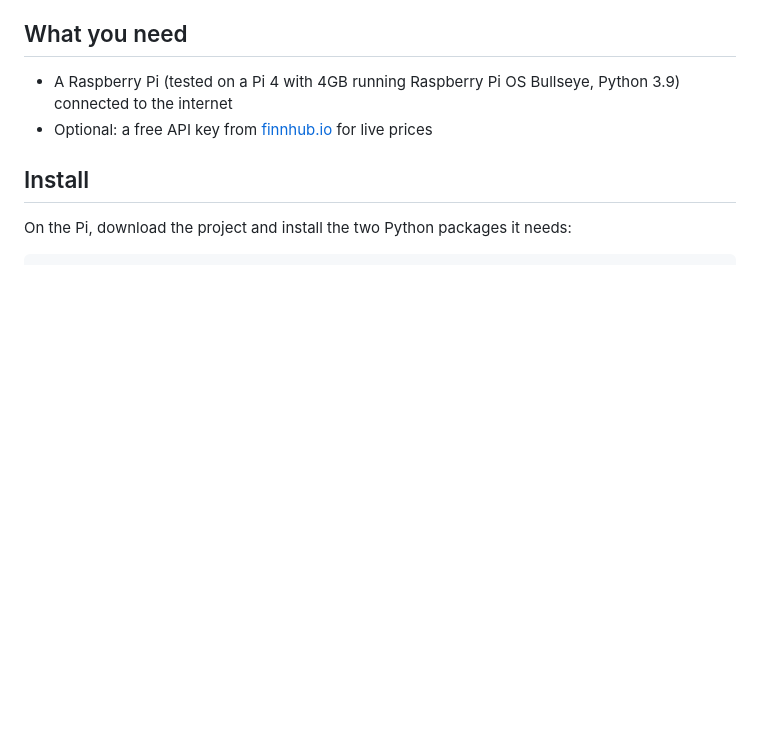
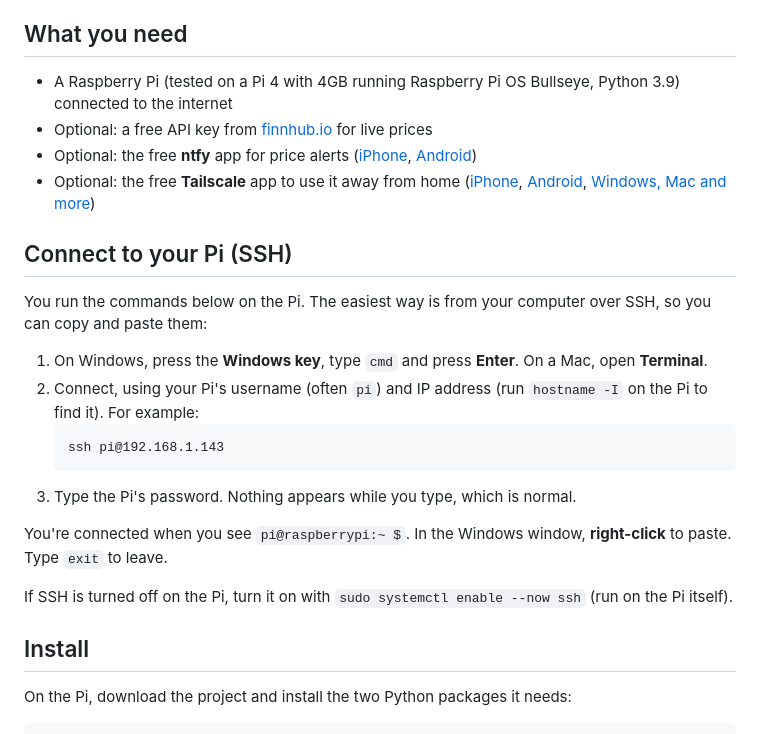
Before and after one commit to akshajtripathi24-ui/pi-stock-tracker, a Markdown page: README.md, the part around one of its changes. Drawn GitHub-style; blank space fills up the shorter version.

````diff
--- a/README.md
+++ b/README.md
@@ -20,6 +20,23 @@ Open it from any phone or computer on your home Wi-Fi.
 
 - A Raspberry Pi (tested on a Pi 4 with 4GB running Raspberry Pi OS Bullseye, Python 3.9) connected to the internet
 - Optional: a free API key from [finnhub.io](https://finnhub.io) for live prices
+- Optional: the free **ntfy** app for price alerts ([iPhone](https://apps.apple.com/app/ntfy/id1625396347), [Android](https://play.google.com/store/apps/details?id=io.heckel.ntfy))
+- Optional: the free **Tailscale** app to use it away from home ([iPhone](https://apps.apple.com/app/tailscale/id1470499037), [Android](https://play.google.com/store/apps/details?id=com.tailscale.ipn), [Windows, Mac and more](https://tailscale.com/download))
+
+## Connect to your Pi (SSH)
+
+You run the commands below on the Pi. The easiest way is from your computer over SSH, so you can copy and paste them:
+
+1. On Windows, press the **Windows key**, type `cmd` and press **Enter**. On a Mac, open **Terminal**.
+2. Connect, using your Pi's username (often `pi`) and IP address (run `hostname -I` on the Pi to find it). For example:
+   ```
+   ssh pi@192.168.1.143
+   ```
+3. Type the Pi's password. Nothing appears while you type, which is normal.
+
+You're connected when you see `pi@raspberrypi:~ $`. In the Windows window, **right-click** to paste. Type `exit` to leave.
+
+If SSH is turned off on the Pi, turn it on with `sudo systemctl enable --now ssh` (run on the Pi itself).
 
 ## Install
 
````
Also changed, not shown: other parts of README.md (+30 -9 lines).
